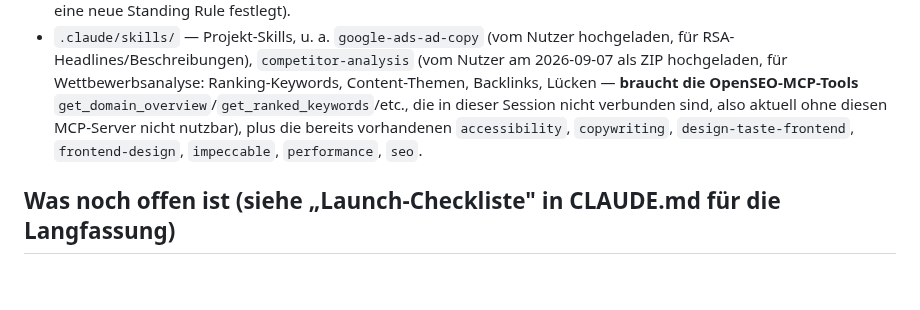
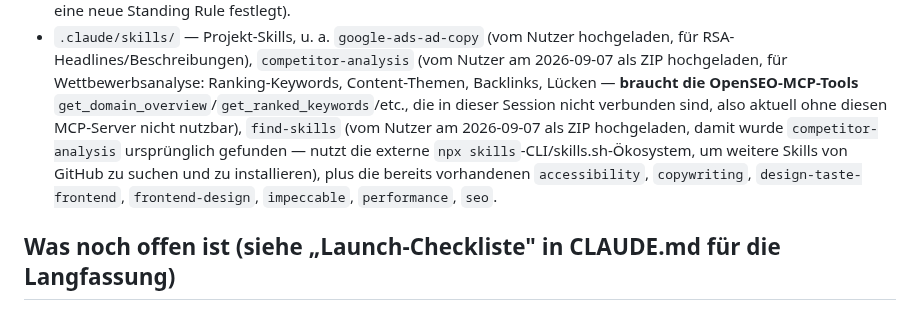
Before and after one commit to pascalmuhl-source/Website-neu, a Markdown page: PROJECT-STATUS.md, the part around the change. GitHub-like rendering; blank space fills up the shorter version.

Commit message:
Add find-skills project skill
Uploaded by user as ZIP; used to originally discover the competitor-analysis
skill via the npx skills / skills.sh ecosystem.

Co-Authored-By: Claude Sonnet 5 <noreply@anthropic.com>
Claude-Session: https://claude.ai/code/session_01TahqFbsSzuikSQPRAzkm9g

```diff
--- a/PROJECT-STATUS.md
+++ b/PROJECT-STATUS.md
@@ -195,8 +195,11 @@ Eine One-Page-React-Website für einen selbstständigen Webdesigner:
   am 2026-09-07 als ZIP hochgeladen, für Wettbewerbsanalyse: Ranking-Keywords,
   Content-Themen, Backlinks, Lücken — **braucht die OpenSEO-MCP-Tools**
   `get_domain_overview`/`get_ranked_keywords`/etc., die in dieser Session nicht
-  verbunden sind, also aktuell ohne diesen MCP-Server nicht nutzbar), plus die
-  bereits vorhandenen `accessibility`, `copywriting`, `design-taste-frontend`,
+  verbunden sind, also aktuell ohne diesen MCP-Server nicht nutzbar), `find-skills`
+  (vom Nutzer am 2026-09-07 als ZIP hochgeladen, damit wurde `competitor-analysis`
+  ursprünglich gefunden — nutzt die externe `npx skills`-CLI/skills.sh-Ökosystem,
+  um weitere Skills von GitHub zu suchen und zu installieren), plus die bereits
+  vorhandenen `accessibility`, `copywriting`, `design-taste-frontend`,
   `frontend-design`, `impeccable`, `performance`, `seo`.
 
 ## Was noch offen ist (siehe „Launch-Checkliste" in CLAUDE.md für die Langfassung)
```
Also changed, not shown: 1 other file.
